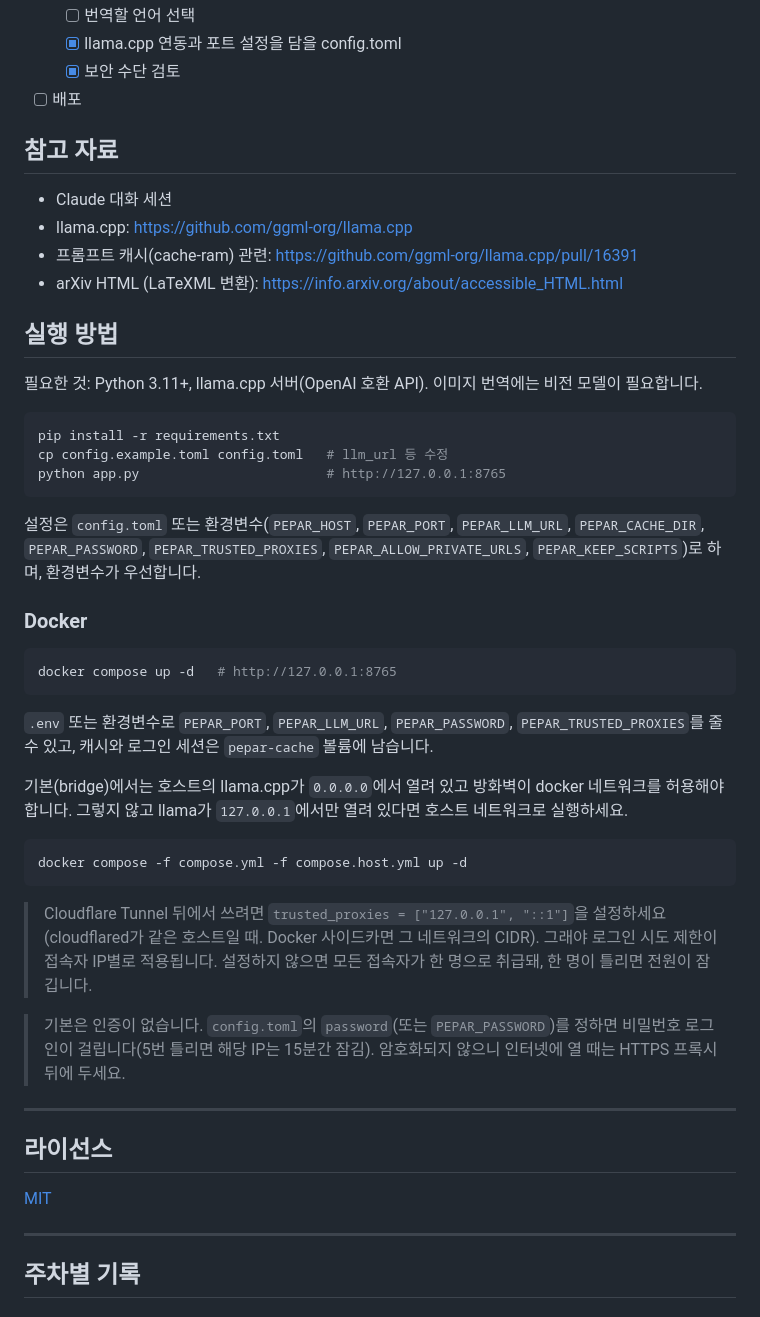
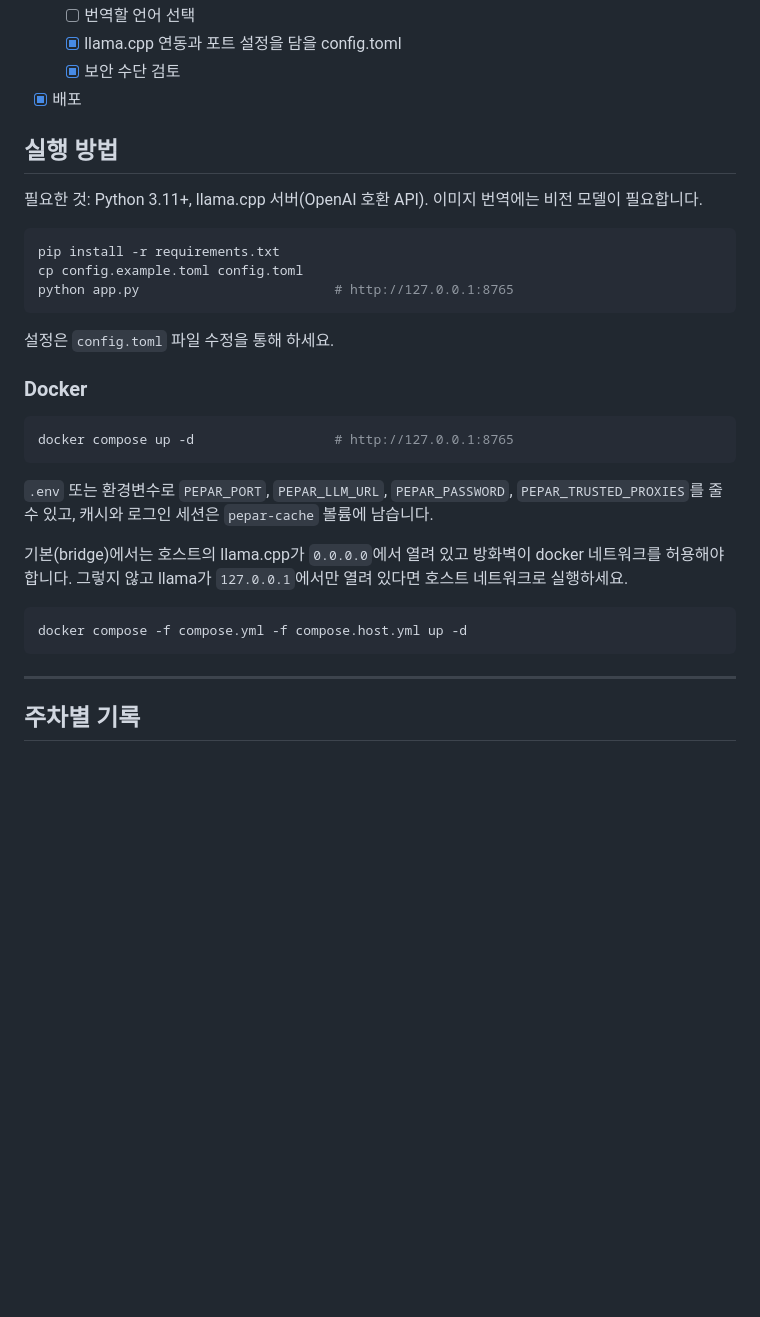
Before and after one commit to Yubin5/PEPAR, a Markdown page: README.md, the part around one of its changes. Rendered like a GitHub page; blank space fills up the shorter version.

````diff
--- a/README.md
+++ b/README.md
@@ -36,14 +36,7 @@
   - [x] llama.cpp 연동과 포트 설정을 담을 config.toml
   - [x] 보안 수단 검토
 
-- [ ] 배포
-
-## 참고 자료
-
-- Claude 대화 세션
-- llama.cpp: https://github.com/ggml-org/llama.cpp
-- 프롬프트 캐시(cache-ram) 관련: https://github.com/ggml-org/llama.cpp/pull/16391
-- arXiv HTML (LaTeXML 변환): https://info.arxiv.org/about/accessible_HTML.html
+- [x] 배포
 
 ## 실행 방법
 
@@ -51,16 +44,16 @@
 
 ```bash
 pip install -r requirements.txt
-cp config.example.toml config.toml   # llm_url 등 수정
-python app.py                        # http://127.0.0.1:8765
+cp config.example.toml config.toml
+python app.py                         # http://127.0.0.1:8765
 ```
 
-설정은 `config.toml` 또는 환경변수(`PEPAR_HOST`, `PEPAR_PORT`, `PEPAR_LLM_URL`, `PEPAR_CACHE_DIR`, `PEPAR_PASSWORD`, `PEPAR_TRUSTED_PROXIES`, `PEPAR_ALLOW_PRIVATE_URLS`, `PEPAR_KEEP_SCRIPTS`)로 하며, 환경변수가 우선합니다.
+설정은 `config.toml` 파일 수정을 통해 하세요.
 
 ### Docker
 
 ```bash
-docker compose up -d   # http://127.0.0.1:8765
+docker compose up -d                  # http://127.0.0.1:8765
 ```
 
 `.env` 또는 환경변수로 `PEPAR_PORT`, `PEPAR_LLM_URL`, `PEPAR_PASSWORD`, `PEPAR_TRUSTED_PROXIES`를 줄 수 있고, 캐시와 로그인 세션은 `pepar-cache` 볼륨에 남습니다.
@@ -70,16 +63,6 @@ docker compose up -d   # http://127.0.0.1:8765
 ```bash
 docker compose -f compose.yml -f compose.host.yml up -d
 ```
-
-> Cloudflare Tunnel 뒤에서 쓰려면 `trusted_proxies = ["127.0.0.1", "::1"]`을 설정하세요(cloudflared가 같은 호스트일 때. Docker 사이드카면 그 네트워크의 CIDR). 그래야 로그인 시도 제한이 접속자 IP별로 적용됩니다. 설정하지 않으면 모든 접속자가 한 명으로 취급돼, 한 명이 틀리면 전원이 잠깁니다.
-
-> 기본은 인증이 없습니다. `config.toml`의 `password`(또는 `PEPAR_PASSWORD`)를 정하면 비밀번호 로그인이 걸립니다(5번 틀리면 해당 IP는 15분간 잠김). 암호화되지 않으니 인터넷에 열 때는 HTTPS 프록시 뒤에 두세요.
-
----
-
-## 라이선스
-
-[MIT](LICENSE)
 
 ---
 
````
Also changed, not shown: other parts of README.md (+24 -0 lines).
